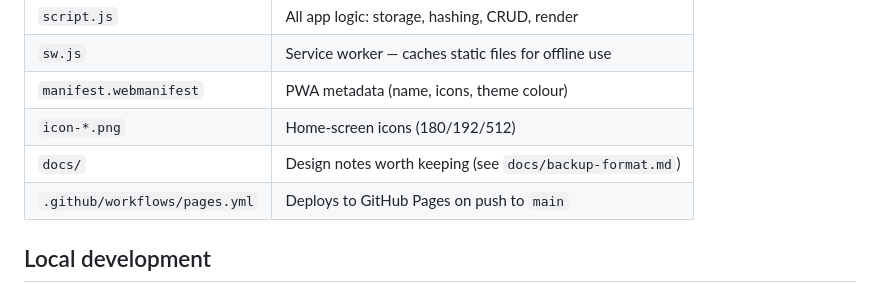
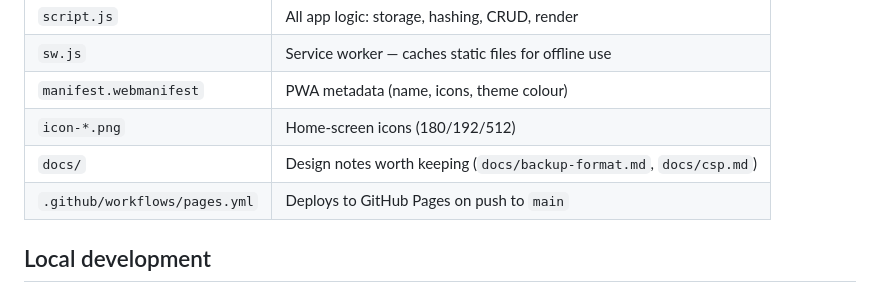
Before and after one commit to only1thor/RePass, a Markdown page: README.md, the part around the change. Drawn GitHub-style.

```diff
--- a/README.md
+++ b/README.md
@@ -48,7 +48,7 @@ data-model details.
 | `sw.js` | Service worker — caches static files for offline use |
 | `manifest.webmanifest` | PWA metadata (name, icons, theme colour) |
 | `icon-*.png` | Home-screen icons (180/192/512) |
-| `docs/` | Design notes worth keeping (see `docs/backup-format.md`) |
+| `docs/` | Design notes worth keeping (`docs/backup-format.md`, `docs/csp.md`) |
 | `.github/workflows/pages.yml` | Deploys to GitHub Pages on push to `main` |
 
 ## Local development
```
Also changed, not shown: docs/csp.md (added, +107 -0 lines).
